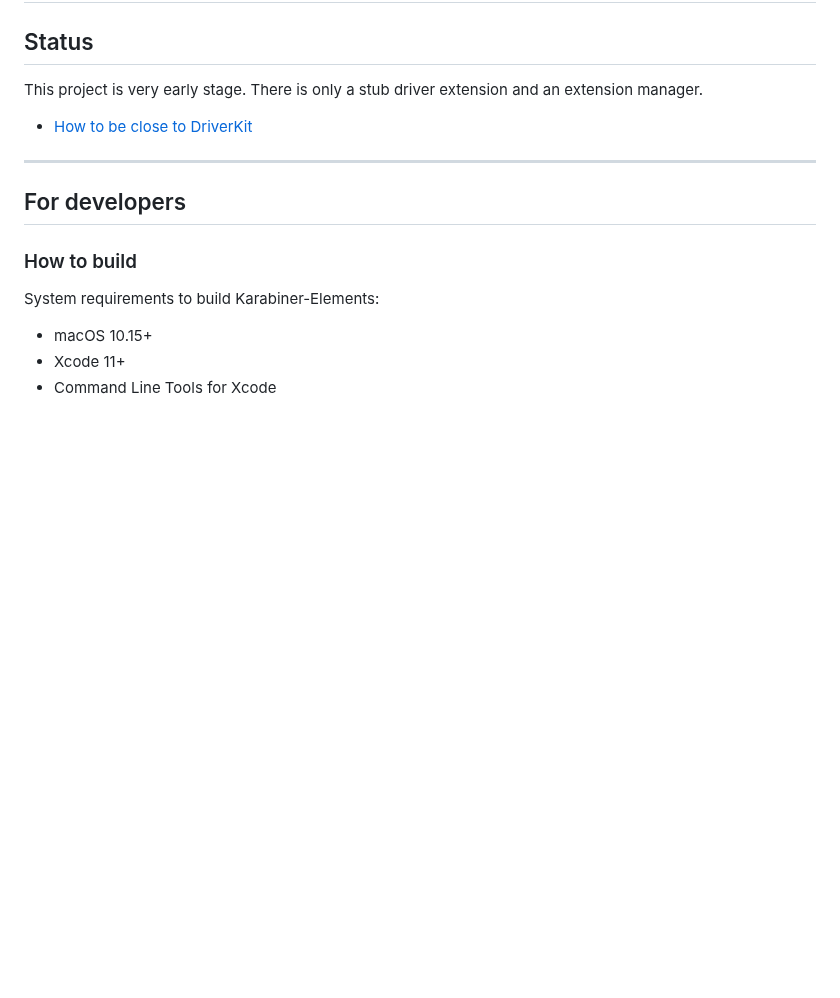
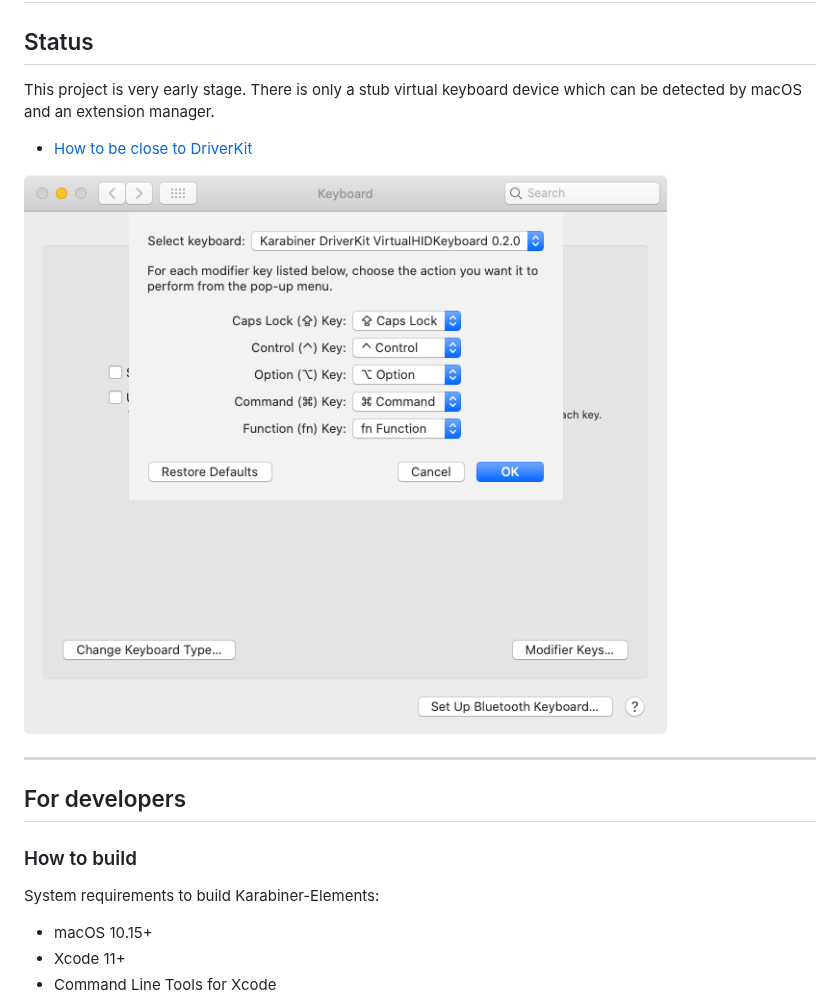
Before and after one commit to pqrs-org/Karabiner-DriverKit-VirtualHIDDevice, a Markdown page: README.md, the part around the change. Rendered like a GitHub page; pictures changed too: docs/images/system-preferences.png (added); blank space fills up the shorter version.

```diff
--- a/README.md
+++ b/README.md
@@ -3,9 +3,11 @@
 ## Status
 
 This project is very early stage.
-There is only a stub driver extension and an extension manager.
+There is only a stub virtual keyboard device which can be detected by macOS and an extension manager.
 
 -   [How to be close to DriverKit](DEVELOPMENT.md)
+
+![System Preferences](docs/images/system-preferences.png)
 
 ---
 
```
